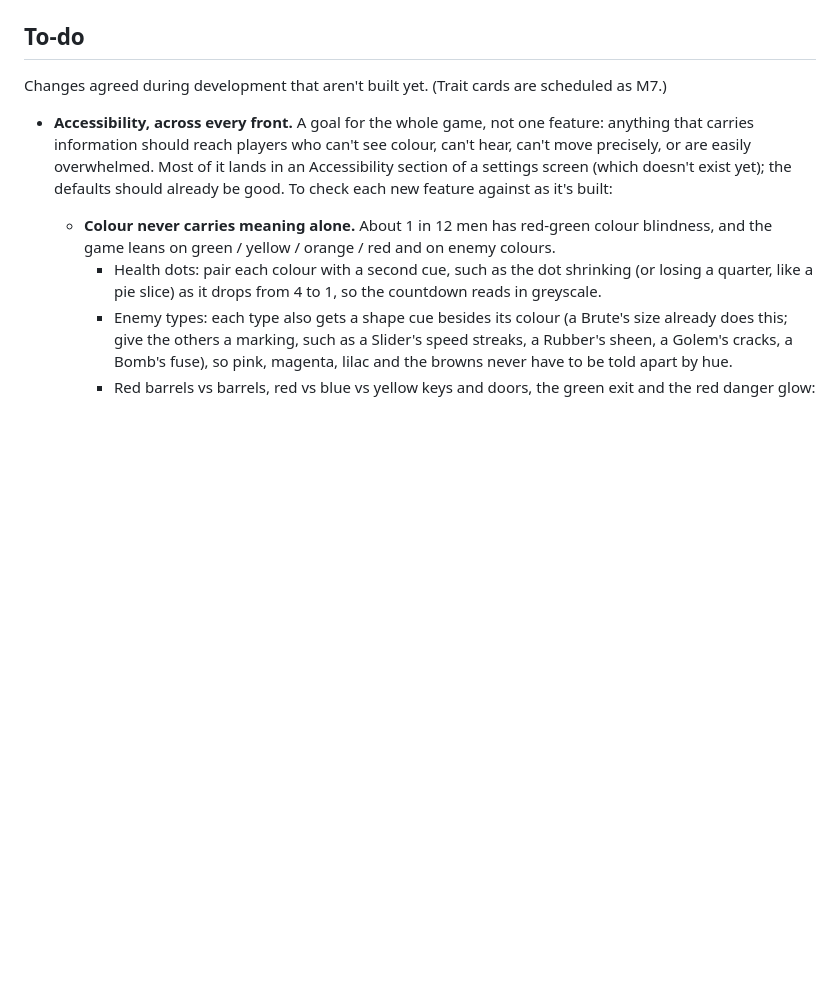
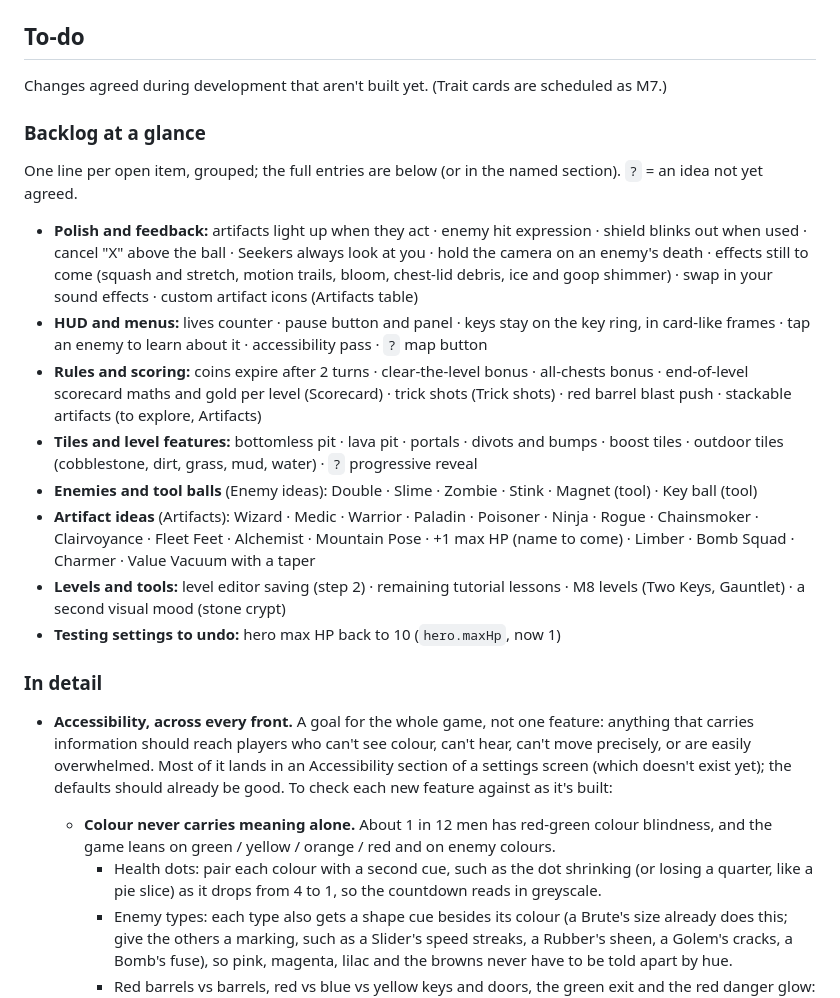
Before and after one commit to k0ik/Dungeonball26, a Markdown page: docs/design.md, the part around the change. Drawn GitHub-style; blank space fills up the shorter version.

Commit message:
Design doc: a one-screen backlog at the top of the To-do section
Co-Authored-By: Claude Opus 5.5 <noreply@anthropic.com>
Claude-Session: https://claude.ai/code/session_01M6Bgc199hmfrec1R1iTm58

```diff
--- a/docs/design.md
+++ b/docs/design.md
@@ -412,6 +412,21 @@ Two habits keep tuning cheap. Put every number from this doc in one config file.
 
 Changes agreed during development that aren't built yet. (Trait cards are scheduled as M7.)
 
+### Backlog at a glance
+
+One line per open item, grouped; the full entries are below (or in the named section). `?` = an idea not yet agreed.
+
+- **Polish and feedback:** artifacts light up when they act · enemy hit expression · shield blinks out when used · cancel "X" above the ball · Seekers always look at you · hold the camera on an enemy's death · effects still to come (squash and stretch, motion trails, bloom, chest-lid debris, ice and goop shimmer) · swap in your sound effects · custom artifact icons (Artifacts table)
+- **HUD and menus:** lives counter · pause button and panel · keys stay on the key ring, in card-like frames · tap an enemy to learn about it · accessibility pass · `?` map button
+- **Rules and scoring:** coins expire after 2 turns · clear-the-level bonus · all-chests bonus · end-of-level scorecard maths and gold per level (Scorecard) · trick shots (Trick shots) · red barrel blast push · stackable artifacts (to explore, Artifacts)
+- **Tiles and level features:** bottomless pit · lava pit · portals · divots and bumps · boost tiles · outdoor tiles (cobblestone, dirt, grass, mud, water) · `?` progressive reveal
+- **Enemies and tool balls** (Enemy ideas): Double · Slime · Zombie · Stink · Magnet (tool) · Key ball (tool)
+- **Artifact ideas** (Artifacts): Wizard · Medic · Warrior · Paladin · Poisoner · Ninja · Rogue · Chainsmoker · Clairvoyance · Fleet Feet · Alchemist · Mountain Pose · +1 max HP (name to come) · Limber · Bomb Squad · Charmer · Value Vacuum with a taper
+- **Levels and tools:** level editor saving (step 2) · remaining tutorial lessons · M8 levels (Two Keys, Gauntlet) · a second visual mood (stone crypt)
+- **Testing settings to undo:** hero max HP back to 10 (`hero.maxHp`, now 1)
+
+### In detail
+
 - **Accessibility, across every front.** A goal for the whole game, not one feature: anything that carries information should reach players who can't see colour, can't hear, can't move precisely, or are easily overwhelmed. Most of it lands in an Accessibility section of a settings screen (which doesn't exist yet); the defaults should already be good. To check each new feature against as it's built:
   - **Colour never carries meaning alone.** About 1 in 12 men has red-green colour blindness, and the game leans on green / yellow / orange / red and on enemy colours.
     - Health dots: pair each colour with a second cue, such as the dot shrinking (or losing a quarter, like a pie slice) as it drops from 4 to 1, so the countdown reads in greyscale.
```
